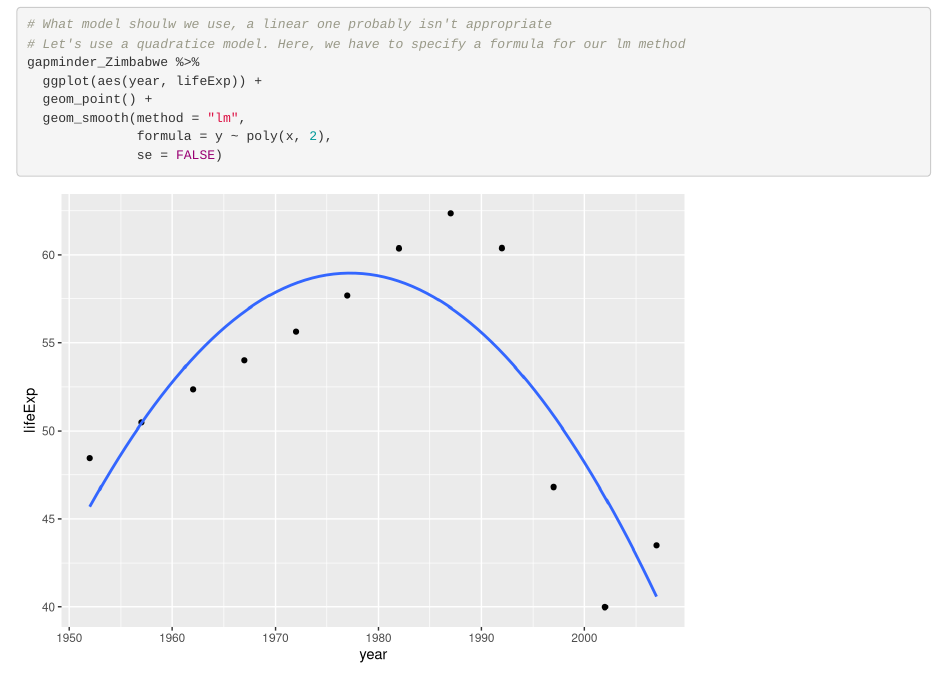
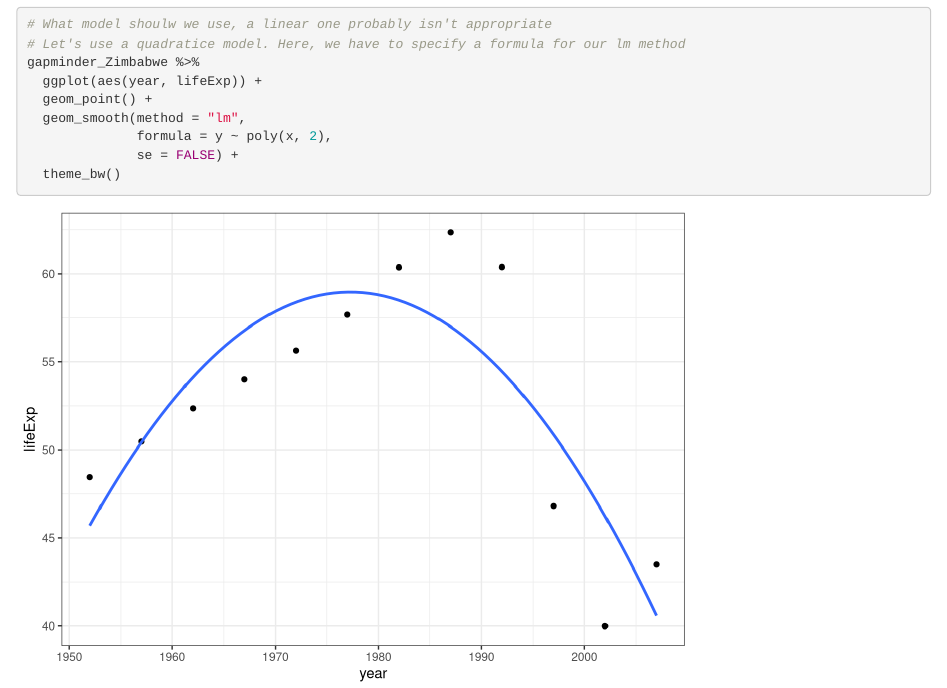
Before and after one commit to jerryyhe/stat545demo, an R Markdown document (L9 - Model Fitting in R.Rmd): the page in a window 1100 px wide, from 7170 px down. Rendered offline with R 4.5, knitr and Pandoc, with nearby package versions; some code elsewhere in the file could not run offline; common packages that the code uses without loading them are loaded; the gapminder table comes from the copy in Python's plotly package.

Commit message:
Edited graph background

````diff
--- a/L9 - Model Fitting in R.Rmd
+++ b/L9 - Model Fitting in R.Rmd
@@ -158,7 +158,8 @@ gapminder_Zimbabwe %>%
   geom_point() +
   geom_smooth(method = "lm",
               formula = y ~ poly(x, 2),
-              se = FALSE)
+              se = FALSE) +
+  theme_bw()
 
 
 ```
````
